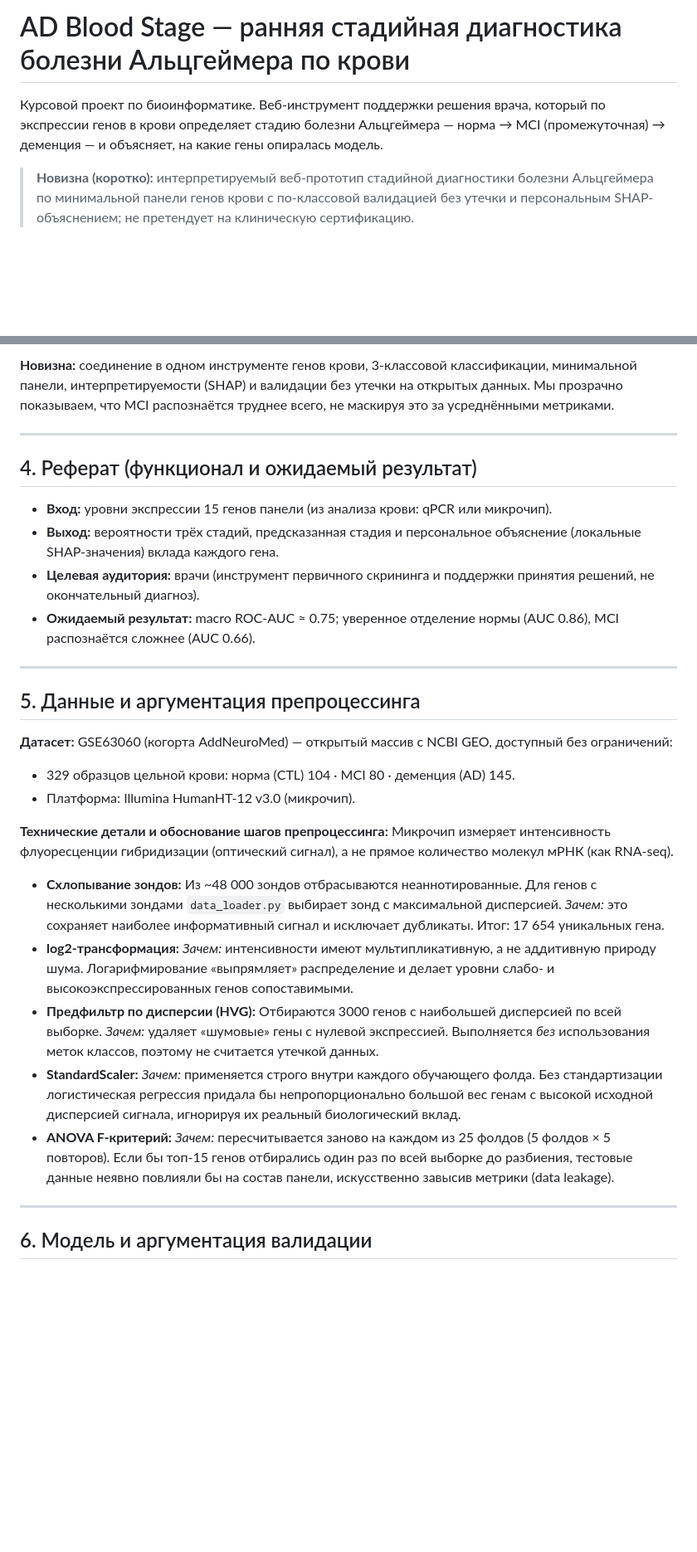
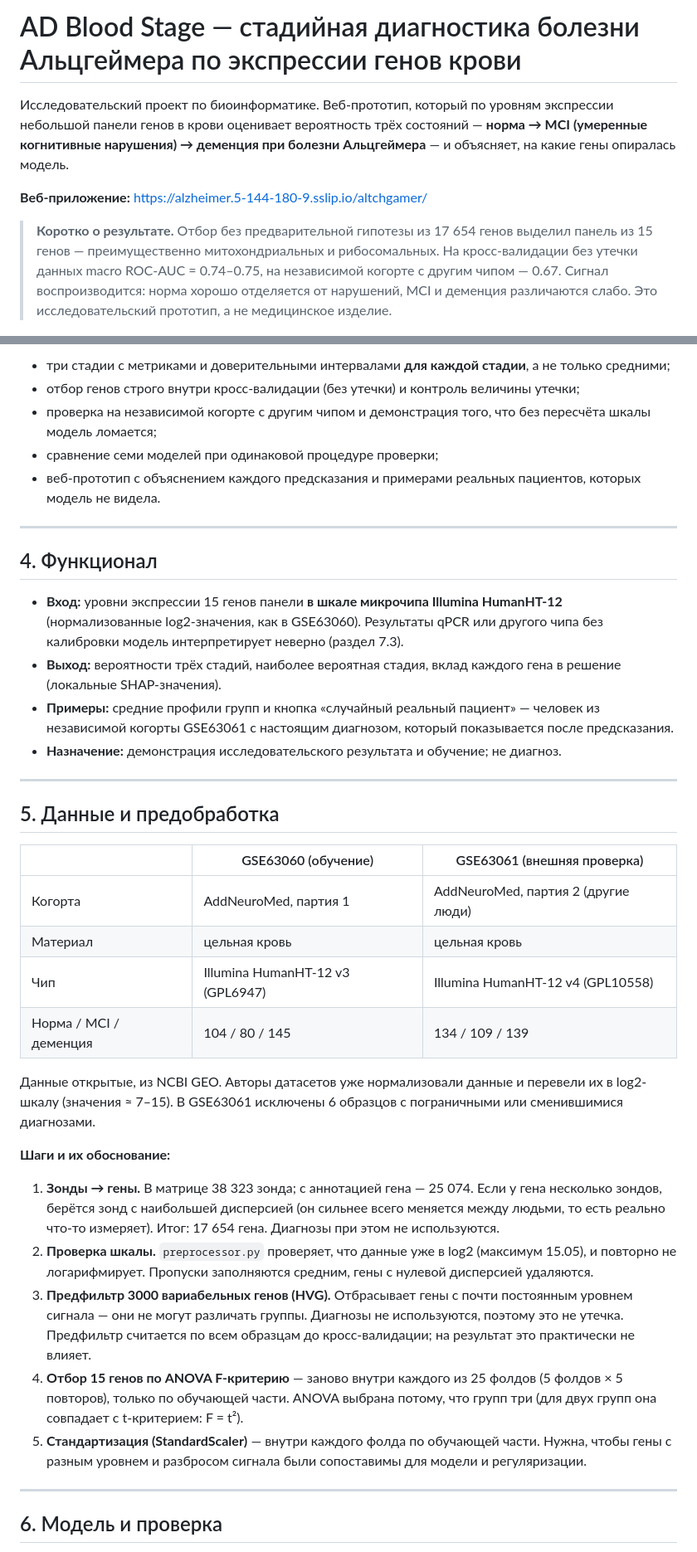
Before and after one commit to vverakorolevaa/alzheimer, a Markdown page: README.md, 2 parts joined by grey strips. Shown at 83% size. Rendered like a GitHub page; blank space fills up the shorter version.

```diff
--- a/README.md
+++ b/README.md
@@ -1,8 +1,10 @@
-# AD Blood Stage — ранняя стадийная диагностика болезни Альцгеймера по крови
+# AD Blood Stage — стадийная диагностика болезни Альцгеймера по экспрессии генов крови
 
-Курсовой проект по биоинформатике. Веб-инструмент поддержки решения врача, который по экспрессии генов в крови определяет стадию болезни Альцгеймера — норма → MCI (промежуточная) → деменция — и объясняет, на какие гены опиралась модель.
+Исследовательский проект по биоинформатике. Веб-прототип, который по уровням экспрессии небольшой панели генов в крови оценивает вероятность трёх состояний — **норма → MCI (умеренные когнитивные нарушения) → деменция при болезни Альцгеймера** — и объясняет, на какие гены опиралась модель.
 
-> **Новизна (коротко):** интерпретируемый веб-прототип стадийной диагностики болезни Альцгеймера по минимальной панели генов крови с по-классовой валидацией без утечки и персональным SHAP-объяснением; не претендует на клиническую сертификацию.
+**Веб-приложение:** https://alzheimer.5-144-180-9.sslip.io/altchgamer/
+
+> **Коротко о результате.** Отбор без предварительной гипотезы из 17 654 генов выделил панель из 15 генов — преимущественно митохондриальных и рибосомальных. На кросс-валидации без утечки данных macro ROC-AUC = 0.74–0.75, на независимой когорте с другим чипом — 0.67. Сигнал воспроизводится: норма хорошо отделяется от нарушений, MCI и деменция различаются слабо. Это исследовательский прототип, а не медицинское изделие.
 
 ![Интерфейс: определение стадии](docs/img/02_result.png)
 
@@ -54,33 +41,41 @@
 
-**Новизна:** соединение в одном инструменте генов крови, 3-классовой классификации, минимальной панели, интерпретируемости (SHAP) и валидации без утечки на открытых данных. Мы прозрачно показываем, что MCI распознаётся труднее всего, не маскируя это за усреднёнными метриками.
+- три стадии с метриками и доверительными интервалами **для каждой стадии**, а не только средними;
+- отбор генов строго внутри кросс-валидации (без утечки) и контроль величины утечки;
+- проверка на независимой когорте с другим чипом и демонстрация того, что без пересчёта шкалы модель ломается;
+- сравнение семи моделей при одинаковой процедуре проверки;
+- веб-прототип с объяснением каждого предсказания и примерами реальных пациентов, которых модель не видела.
 
 ---
 
-## 4. Реферат (функционал и ожидаемый результат)
+## 4. Функционал
 
-- **Вход:** уровни экспрессии 15 генов панели (из анализа крови: qPCR или микрочип).
-- **Выход:** вероятности трёх стадий, предсказанная стадия и персональное объяснение (локальные SHAP-значения) вклада каждого гена.
-- **Целевая аудитория:** врачи (инструмент первичного скрининга и поддержки принятия решений, не окончательный диагноз).
-- **Ожидаемый результат:** macro ROC-AUC ≈ 0.75; уверенное отделение нормы (AUC 0.86), MCI распознаётся сложнее (AUC 0.66).
+- **Вход:** уровни экспрессии 15 генов панели **в шкале микрочипа Illumina HumanHT-12** (нормализованные log2-значения, как в GSE63060). Результаты qPCR или другого чипа без калибровки модель интерпретирует неверно (раздел 7.3).
+- **Выход:** вероятности трёх стадий, наиболее вероятная стадия, вклад каждого гена в решение (локальные SHAP-значения).
+- **Примеры:** средние профили групп и кнопка «случайный реальный пациент» — человек из независимой когорты GSE63061 с настоящим диагнозом, который показывается после предсказания.
+- **Назначение:** демонстрация исследовательского результата и обучение; не диагноз.
 
 ---
 
-## 5. Данные и аргументация препроцессинга
+## 5. Данные и предобработка
 
-**Датасет:** GSE63060 (когорта AddNeuroMed) — открытый массив с NCBI GEO, доступный без ограничений:
-- 329 образцов цельной крови: норма (CTL) 104 · MCI 80 · деменция (AD) 145.
-- Платформа: Illumina HumanHT-12 v3.0 (микрочип).
+| | GSE63060 (обучение) | GSE63061 (внешняя проверка) |
+|---|---|---|
+| Когорта | AddNeuroMed, партия 1 | AddNeuroMed, партия 2 (другие люди) |
+| Материал | цельная кровь | цельная кровь |
+| Чип | Illumina HumanHT-12 v3 (GPL6947) | Illumina HumanHT-12 v4 (GPL10558) |
+| Норма / MCI / деменция | 104 / 80 / 145 | 134 / 109 / 139 |
 
-**Технические детали и обоснование шагов препроцессинга:**
-Микрочип измеряет интенсивность флуоресценции гибридизации (оптический сигнал), а не прямое количество молекул мРНК (как RNA-seq).
+Данные открытые, из NCBI GEO. Авторы датасетов уже нормализовали данные и перевели их в log2-шкалу (значения ≈ 7–15). В GSE63061 исключены 6 образцов с пограничными или сменившимися диагнозами.
 
-- **Схлопывание зондов:** Из ~48 000 зондов отбрасываются неаннотированные. Для генов с несколькими зондами `data_loader.py` выбирает зонд с максимальной дисперсией. *Зачем:* это сохраняет наиболее информативный сигнал и исключает дубликаты. Итог: 17 654 уникальных гена.
-- **log2-трансформация:** *Зачем:* интенсивности имеют мультипликативную, а не аддитивную природу шума. Логарифмирование «выпрямляет» распределение и делает уровни слабо- и высокоэкспрессированных генов сопоставимыми.
-- **Предфильтр по дисперсии (HVG):** Отбираются 3000 генов с наибольшей дисперсией по всей выборке. *Зачем:* удаляет «шумовые» гены с нулевой экспрессией. Выполняется *без* использования меток классов, поэтому не считается утечкой данных.
-- **StandardScaler:** *Зачем:* применяется строго внутри каждого обучающего фолда. Без стандартизации логистическая регрессия придала бы непропорционально большой вес генам с высокой исходной дисперсией сигнала, игнорируя их реальный биологический вклад.
-- **ANOVA F-критерий:** *Зачем:* пересчитывается заново на каждом из 25 фолдов (5 фолдов × 5 повторов). Если бы топ-15 генов отбирались один раз по всей выборке до разбиения, тестовые данные неявно повлияли бы на состав панели, искусственно завысив метрики (data leakage).
+**Шаги и их обоснование:**
+
+1. **Зонды → гены.** В матрице 38 323 зонда; с аннотацией гена — 25 074. Если у гена несколько зондов, берётся зонд с наибольшей дисперсией (он сильнее всего меняется между людьми, то есть реально что-то измеряет). Итог: 17 654 гена. Диагнозы при этом не используются.
+2. **Проверка шкалы.** `preprocessor.py` проверяет, что данные уже в log2 (максимум 15.05), и повторно не логарифмирует. Пропуски заполняются средним, гены с нулевой дисперсией удаляются.
+3. **Предфильтр 3000 вариабельных генов (HVG).** Отбрасывает гены с почти постоянным уровнем сигнала — они не могут различать группы. Диагнозы не используются, поэтому это не утечка. Предфильтр считается по всем образцам до кросс-валидации; на результат это практически не влияет.
+4. **Отбор 15 генов по ANOVA F-критерию** — заново внутри каждого из 25 фолдов (5 фолдов × 5 повторов), только по обучающей части. ANOVA выбрана потому, что групп три (для двух групп она совпадает с t-критерием: F = t²).
+5. **Стандартизация (StandardScaler)** — внутри каждого фолда по обучающей части. Нужна, чтобы гены с разным уровнем и разбросом сигнала были сопоставимы для модели и регуляризации.
 
 ---
 
-## 6. Модель и аргументация валидации
+## 6. Модель и проверка
 
```
Also changed, not shown: other parts of README.md (+130 -77 lines), docs/img/model_comparison.png (added), results/biomarker_panel.png, results/metrics.png, results/model_comparison.png (added), results/shap_summary.png, 13 other files.
